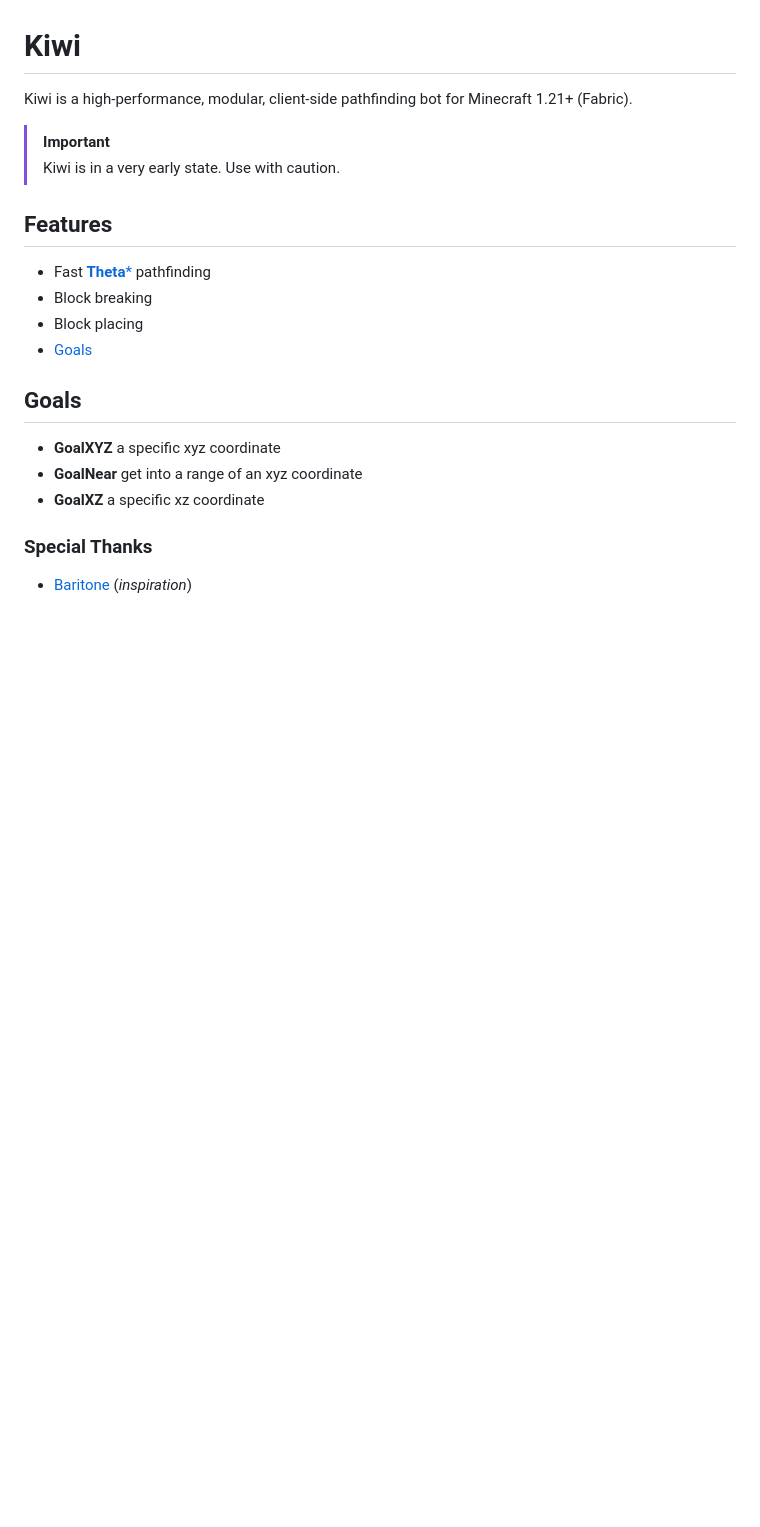
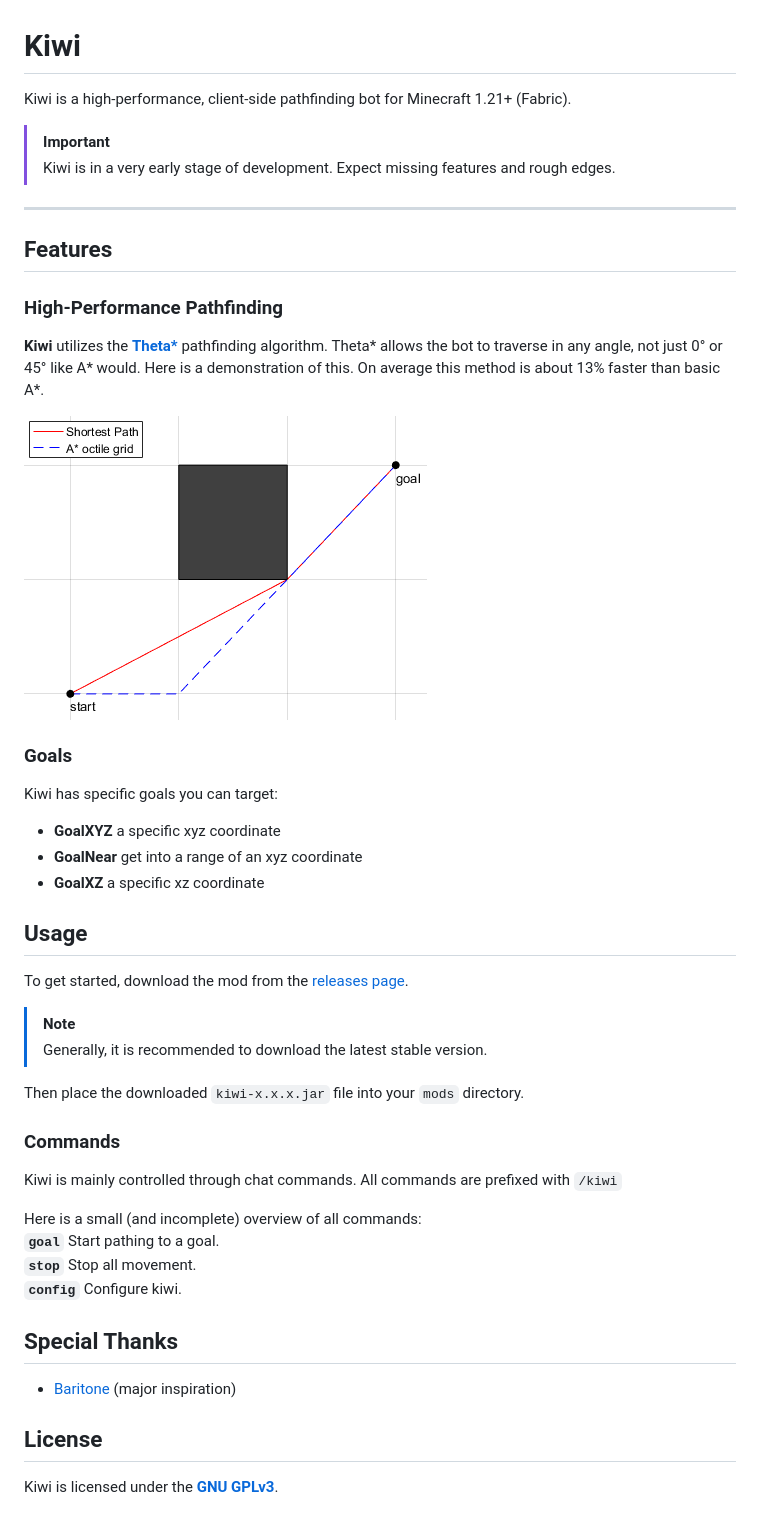
Before and after one commit to 4beru/minepilot-minecraft-bot, a Markdown page: README.md, the part around the change. GitHub-like rendering; pictures changed too: docs/thetastar-astar-comparison.png (added); blank space fills up the shorter version.

Commit message:
docs(Readme): Update Readme

```diff
--- a/README.md
+++ b/README.md
@@ -1,19 +1,43 @@
 # Kiwi
-Kiwi is a high-performance, modular, client-side pathfinding bot for Minecraft 1.21+ (Fabric).
+Kiwi is a high-performance, client-side pathfinding bot for Minecraft 1.21+ (Fabric).
 
 > [!IMPORTANT]
-> Kiwi is in a very early state. Use with caution.
+> Kiwi is in a very early stage of development. Expect missing features and rough edges.
+
+---
 
 ## Features
-- Fast [**Theta***](https://en.wikipedia.org/wiki/Theta*) pathfinding
-- Block breaking
-- Block placing
-- [Goals](#Goals)
+### High-Performance Pathfinding
+**Kiwi** utilizes the **[Theta*](https://en.wikipedia.org/wiki/Theta*)** pathfinding algorithm. Theta* allows the bot to traverse in any angle, not just 0° or 45° like A* would.
+Here is a demonstration of this. On average this method is about 13% faster than basic A*.
 
-## Goals
+![thetastar-astar-comparison.png](docs/thetastar-astar-comparison.png)
+
+### Goals
+Kiwi has specific goals you can target:
+
 - **GoalXYZ** a specific xyz coordinate
 - **GoalNear** get into a range of an xyz coordinate
 - **GoalXZ** a specific xz coordinate
 
-### Special Thanks
-- [Baritone](https://github.com/cabaletta/baritone/) (_inspiration_)
+## Usage
+To get started, download the mod from the [releases page](https://github.com/0x1bd/Kiwi/releases).
+> [!NOTE]
+> Generally, it is recommended to download the latest stable version.
+
+Then place the downloaded `kiwi-x.x.x.jar` file into your `mods` directory.
+
+### Commands
+Kiwi is mainly controlled through chat commands.
+All commands are prefixed with `/kiwi`
+
+Here is a small (and incomplete) overview of all commands: <br>
+**`goal`** Start pathing to a goal. <br>
+**`stop`** Stop all movement. <br>
+**`config`** Configure kiwi.
+
+## Special Thanks
+- [Baritone](https://github.com/cabaletta/baritone/) (major inspiration)
+
+## License
+Kiwi is licensed under the **[GNU GPLv3](LICENSE.txt)**.
```
